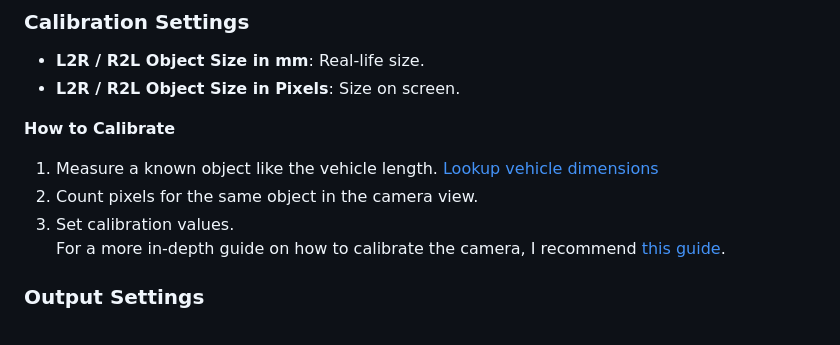
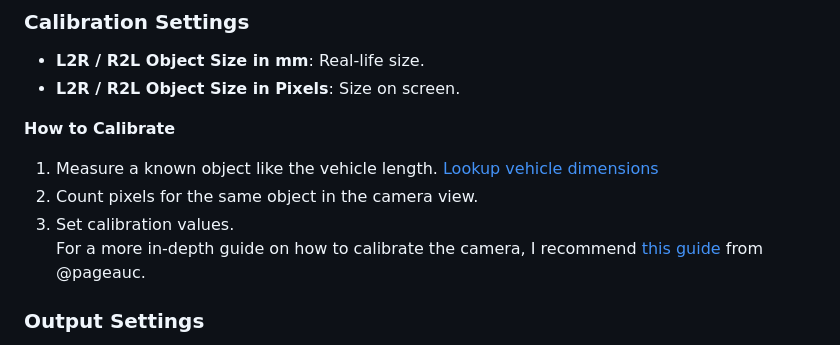
Before and after one commit to julbov/Speed-object-detection-camera, a Markdown page: README.md, the part around the change. GitHub-like rendering.

```diff
--- a/README.md
+++ b/README.md
@@ -133,7 +133,7 @@ Configure detection area and speed lines:
 1. Measure a known object like the vehicle length. [Lookup vehicle dimensions](https://www.automobiledimension.com)
 2. Count pixels for the same object in the camera view.
 3. Set calibration values.
-For a more in-depth guide on how to calibrate the camera, I recommend [this guide](https://github.com/pageauc/speed-camera/wiki/Calibrate-Camera-for-Distance).
+For a more in-depth guide on how to calibrate the camera, I recommend [this guide](https://github.com/pageauc/speed-camera/wiki/Calibrate-Camera-for-Distance) from @pageauc.
 
 ### Output Settings
 - **Save Images**: When disabled, the detections still get recorded but no image is saved. A placeholder is used instead of an image.
```
